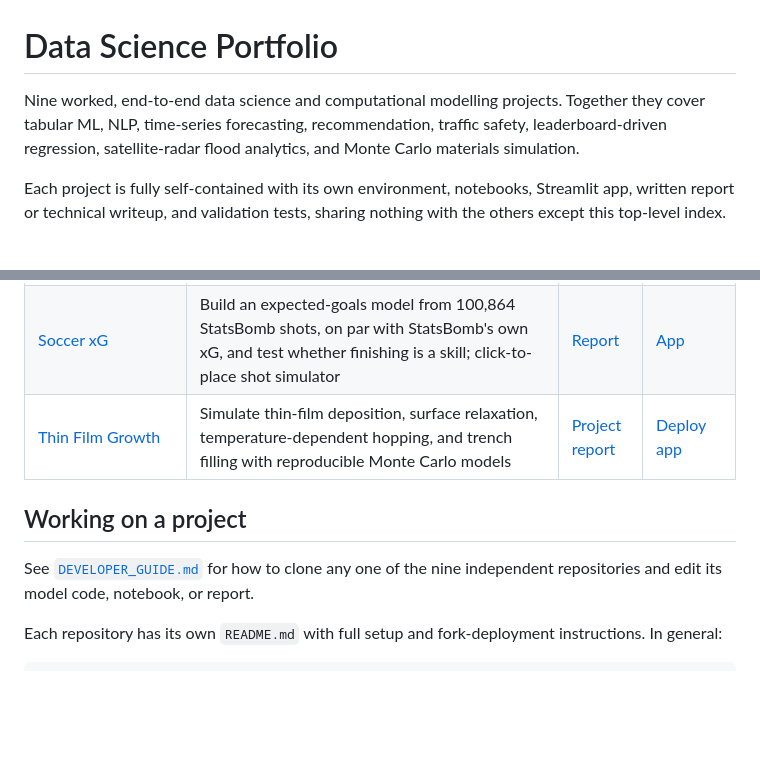
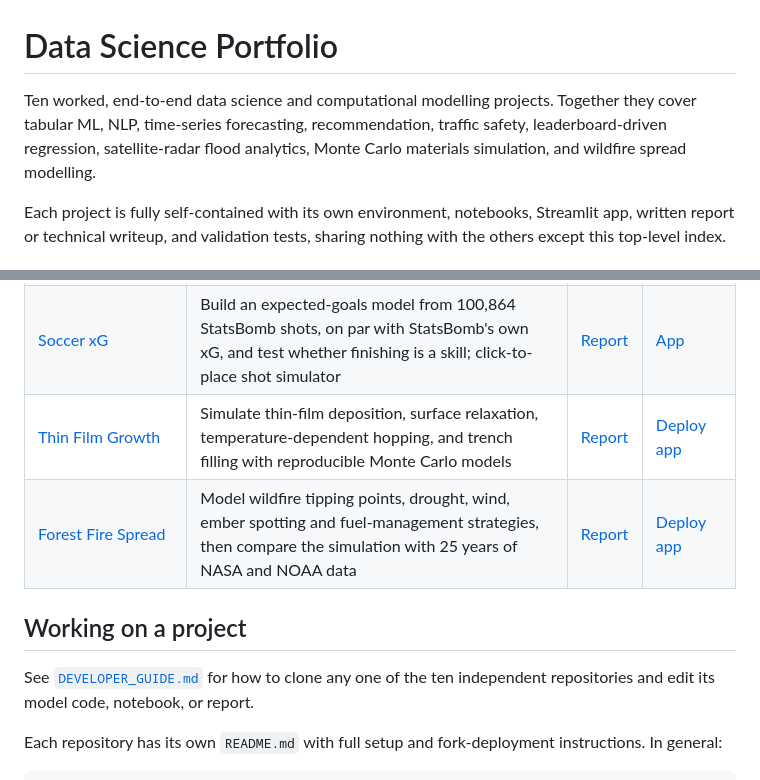
Before and after one commit to nhamhung/Data-Science, a Markdown page: README.md, 2 parts joined by grey strips. Rendered like a GitHub page; blank space fills up the shorter version.

Commit message:
Add forest fire project to portfolio (#6)

```diff
--- a/README.md
+++ b/README.md
@@ -1,9 +1,9 @@
 # Data Science Portfolio
 
-Nine worked, end-to-end data science and computational modelling projects.
+Ten worked, end-to-end data science and computational modelling projects.
 Together they cover tabular ML, NLP, time-series forecasting,
 recommendation, traffic safety, leaderboard-driven regression,
-satellite-radar flood analytics, and Monte Carlo materials simulation.
+satellite-radar flood analytics, Monte Carlo materials simulation, and wildfire spread modelling.
 
 Each project is fully self-contained with its own environment, notebooks,
 Streamlit app, written report or technical writeup, and validation tests,
@@ -21,12 +21,13 @@ sharing nothing with the others except this top-level index.
 | [Flood Prediction](https://github.com/nhamhhung/flood-prediction) | Predict flood probability from 20 risk factors (tabular regression) — Kaggle Playground Series S4E5; would have ranked #207 of 2,794 | [Report](https://nhamhhung.github.io/flood-prediction/) | [App](https://flood-prediction-4jmtseye8jj6sppf8uqzwu.streamlit.app/) |
 | [Flood Radar Analytics](https://github.com/nhamhhung/flood-radar-analytics) | Map floodwater from Sentinel-1 radar and test whether five methods transfer to an unseen flood (11 floods, Sen1Floods11) | [Report](https://nhamhhung.github.io/flood-radar-analytics/) | [App](https://flood-radar-analytics-bg6uugifczndcbtsrps6cd.streamlit.app/) |
 | [Soccer xG](https://github.com/nhamhhung/soccer-xg) | Build an expected-goals model from 100,864 StatsBomb shots, on par with StatsBomb's own xG, and test whether finishing is a skill; click-to-place shot simulator | [Report](https://nhamhhung.github.io/soccer-xg/) | [App](https://soccer-xg-cyrb3mjzcfkscvijj5bb8d.streamlit.app/) |
-| [Thin Film Growth](https://github.com/nhamhhung/thin-film-growth) | Simulate thin-film deposition, surface relaxation, temperature-dependent hopping, and trench filling with reproducible Monte Carlo models | [Project report](https://github.com/nhamhhung/thin-film-growth#readme) | [Deploy app](https://share.streamlit.io/) |
+| [Thin Film Growth](https://github.com/nhamhhung/thin-film-growth) | Simulate thin-film deposition, surface relaxation, temperature-dependent hopping, and trench filling with reproducible Monte Carlo models | [Report](https://nhamhhung.github.io/thin-film-growth/) | [Deploy app](https://share.streamlit.io/) |
+| [Forest Fire Spread](https://github.com/nhamhhung/forest-fire-spread) | Model wildfire tipping points, drought, wind, ember spotting and fuel-management strategies, then compare the simulation with 25 years of NASA and NOAA data | [Report](https://nhamhhung.github.io/forest-fire-spread/) | [Deploy app](https://share.streamlit.io/) |
 
 ## Working on a project
 
 See [`DEVELOPER_GUIDE.md`](DEVELOPER_GUIDE.md) for how to clone any one of
-the nine independent repositories and edit its model code, notebook, or report.
+the ten independent repositories and edit its model code, notebook, or report.
 
 Each repository has its own `README.md` with full setup and fork-deployment
 instructions. In general:
```
Also changed, not shown: DEVELOPER_GUIDE.md (+3 -3 lines).
